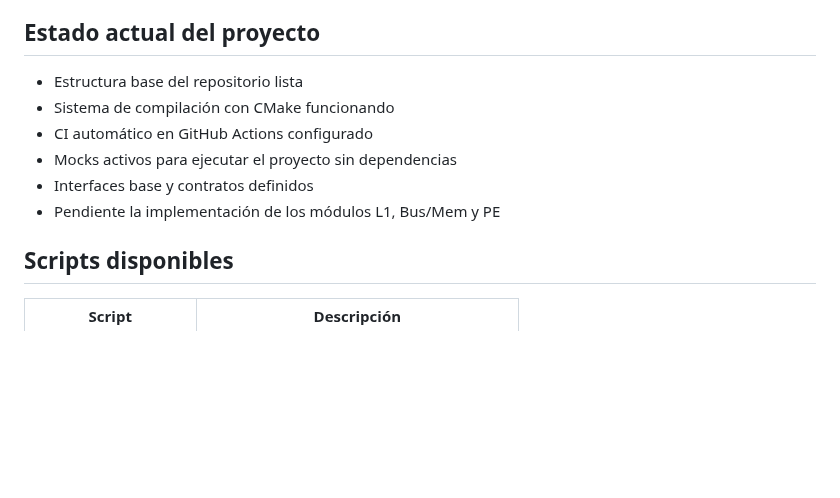
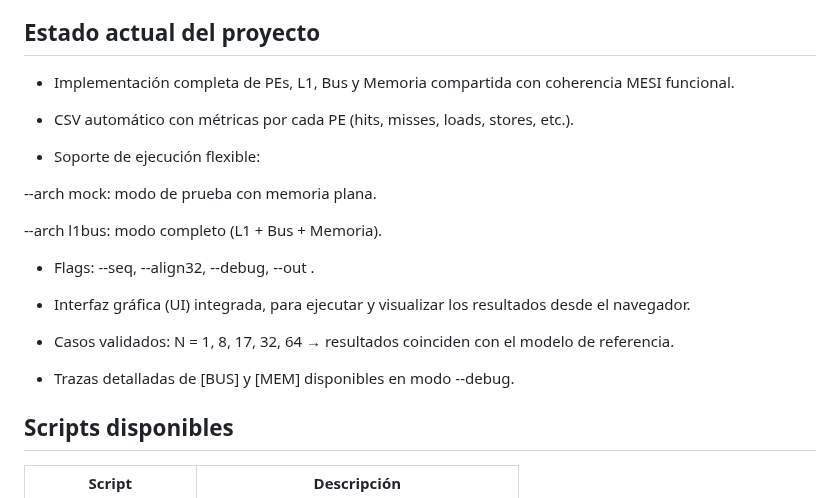
Before and after one commit to Sebasteuo/mp-mesi-sim, a Markdown page: README.md, the part around one of its changes. GitHub-like rendering; blank space fills up the shorter version.

```diff
--- a/README.md
+++ b/README.md
@@ -70,12 +114,23 @@ Flujo de una operación típica:
 
 ## Estado actual del proyecto
 
-- Estructura base del repositorio lista
-- Sistema de compilación con CMake funcionando
-- CI automático en GitHub Actions configurado
-- Mocks activos para ejecutar el proyecto sin dependencias
-- Interfaces base y contratos definidos
-- Pendiente la implementación de los módulos L1, Bus/Mem y PE
+- Implementación completa de PEs, L1, Bus y Memoria compartida con coherencia MESI funcional.
+
+- CSV automático con métricas por cada PE (hits, misses, loads, stores, etc.).
+
+- Soporte de ejecución flexible:
+
+--arch mock: modo de prueba con memoria plana.
+
+--arch l1bus: modo completo (L1 + Bus + Memoria).
+
+- Flags: --seq, --align32, --debug, --out <csv>.
+
+- Interfaz gráfica (UI) integrada, para ejecutar y visualizar los resultados desde el navegador.
+
+- Casos validados: N = 1, 8, 17, 32, 64 → resultados coinciden con el modelo de referencia.
+
+- Trazas detalladas de [BUS] y [MEM] disponibles en modo --debug.
 
 ## Scripts disponibles
 
```
Also changed, not shown: other parts of README.md (+44 -0 lines).
